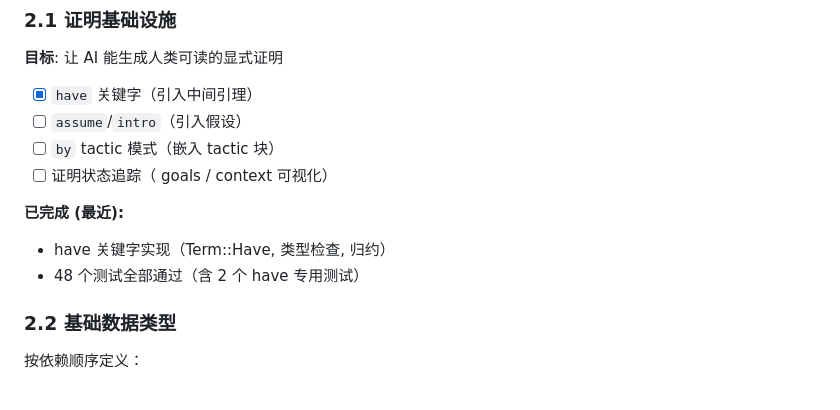
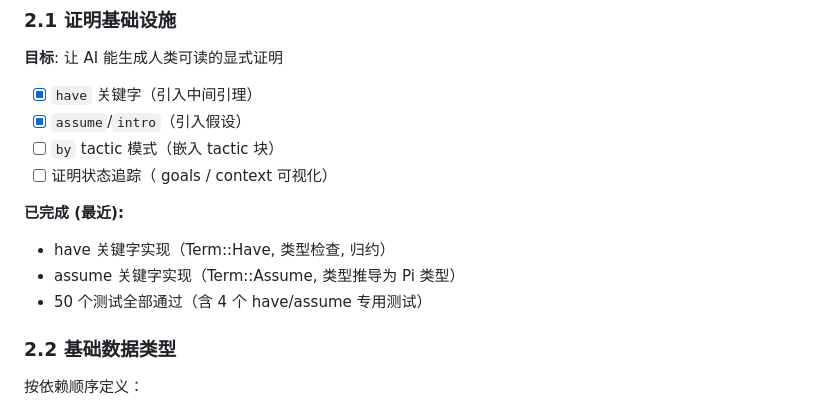
Before and after one commit to yanzhenqiang/tinycic, a Markdown page: DESIGN.MD, the part around the change. GitHub-like rendering.

Commit message:
Update DESIGN.MD: assume 关键字已完成
Co-Authored-By: Claude Sonnet 4.6 <noreply@anthropic.com>

```diff
--- a/DESIGN.MD
+++ b/DESIGN.MD
@@ -52,13 +52,14 @@ TinyCIC 是一个简化的 CIC (Calculus of Inductive Constructions) 实现，
 ### 2.1 证明基础设施
 **目标**: 让 AI 能生成人类可读的显式证明
 - [x] `have` 关键字（引入中间引理）
-- [ ] `assume`/`intro`（引入假设）
+- [x] `assume`/`intro`（引入假设）
 - [ ] `by` tactic 模式（嵌入 tactic 块）
 - [ ] 证明状态追踪（ goals / context 可视化）
 
 **已完成 (最近):**
 - have 关键字实现（Term::Have, 类型检查, 归约）
-- 48 个测试全部通过（含 2 个 have 专用测试）
+- assume 关键字实现（Term::Assume, 类型推导为 Pi 类型）
+- 50 个测试全部通过（含 4 个 have/assume 专用测试）
 
 ### 2.2 基础数据类型
 按依赖顺序定义：
```
